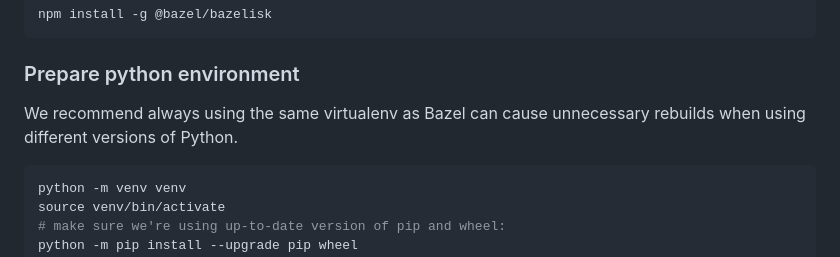
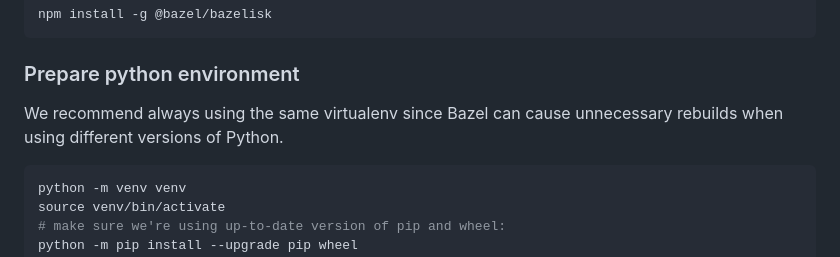
Before and after one commit to beacon-biosignals/Ray.jl, a Markdown page: README.md, the part around the change. GitHub-like rendering.

Commit message:
Update README.md
Co-authored-by: Glenn Moynihan <glennmoy@gmail.com>

````diff
--- a/README.md
+++ b/README.md
@@ -58,7 +58,7 @@ npm install -g @bazel/bazelisk
 
 ### Prepare python environment
 
-We recommend always using the same virtualenv as Bazel can cause unnecessary rebuilds when using different versions of Python.
+We recommend always using the same virtualenv since Bazel can cause unnecessary rebuilds when using different versions of Python.
 
 ```sh
 python -m venv venv
````
